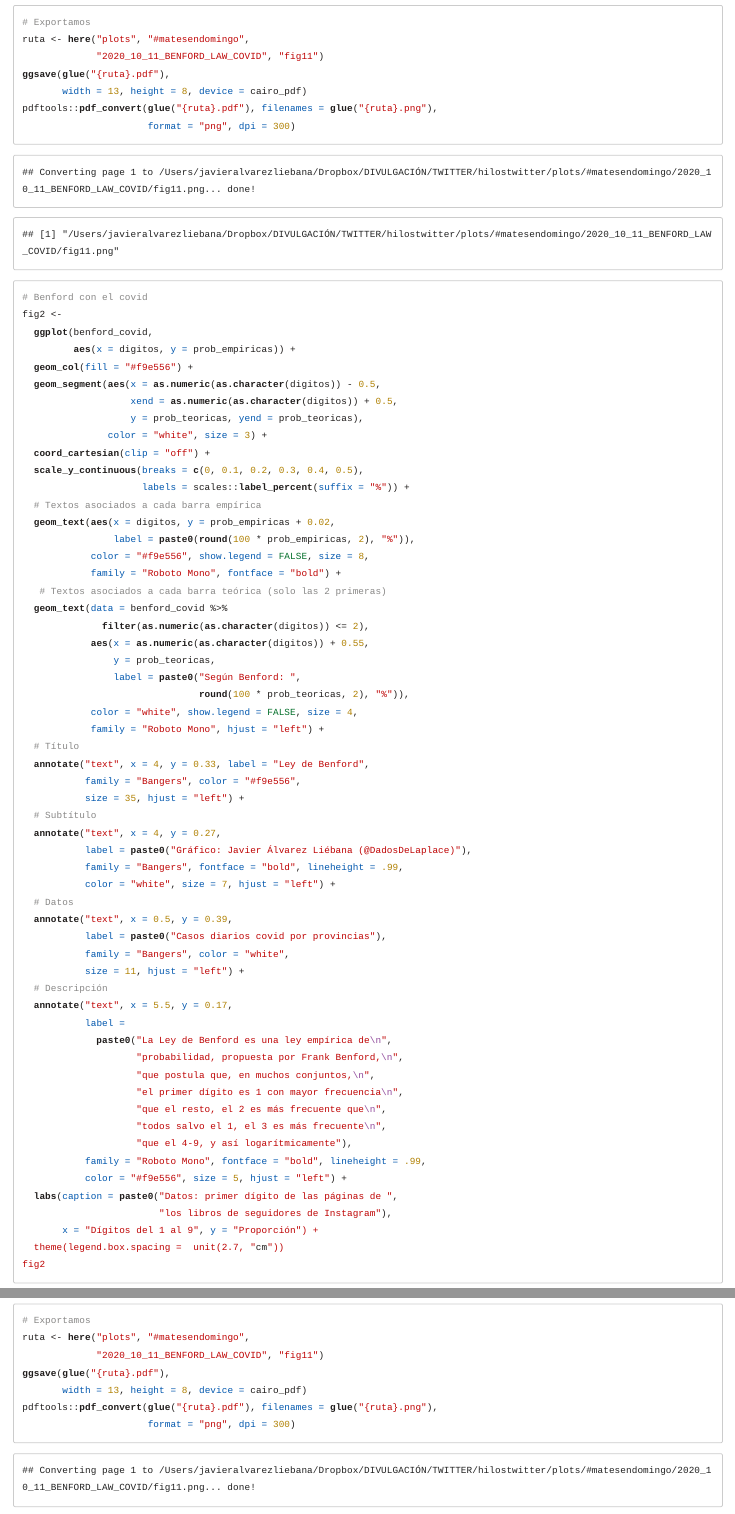
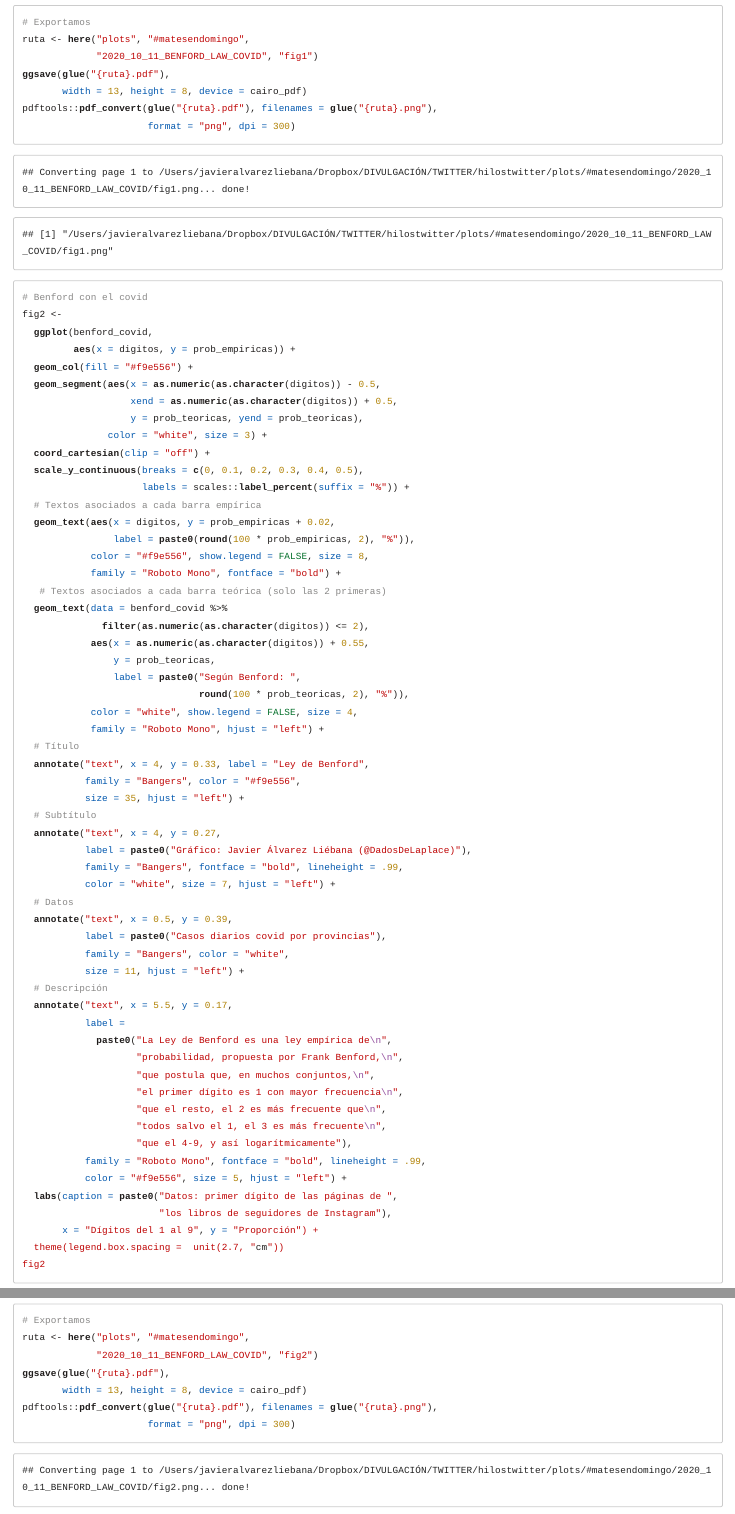
Before and after one commit to dadosdelaplace/hilostwitter, an R Markdown document (R/#matesendomingo/2020_10_11_BENFORD_LAW_COVID/codigoR_benford_law_covid.Rmd): the page in a window 1100 px wide, from 4300 px down, and a second part further down, joined at a grey line. The pictures show the output file R/#matesendomingo/2020_10_11_BENFORD_LAW_COVID/codigoR_benford_law_covid.html that the author committed with the source, opened offline.

Commit message:
plots benford law

```diff
--- a/R/#matesendomingo/2020_10_11_BENFORD_LAW_COVID/codigoR_benford_law_covid.Rmd
+++ b/R/#matesendomingo/2020_10_11_BENFORD_LAW_COVID/codigoR_benford_law_covid.Rmd
@@ -179,7 +179,7 @@ fig1
 
 # Exportamos
 ruta <- here("plots", "#matesendomingo",
-             "2020_10_11_BENFORD_LAW_COVID", "fig11")
+             "2020_10_11_BENFORD_LAW_COVID", "fig1")
 ggsave(glue("{ruta}.pdf"),
        width = 13, height = 8, device = cairo_pdf)
 pdftools::pdf_convert(glue("{ruta}.pdf"), filenames = glue("{ruta}.png"),
@@ -248,7 +248,7 @@ fig2
 
 # Exportamos
 ruta <- here("plots", "#matesendomingo",
-             "2020_10_11_BENFORD_LAW_COVID", "fig11")
+             "2020_10_11_BENFORD_LAW_COVID", "fig2")
 ggsave(glue("{ruta}.pdf"),
        width = 13, height = 8, device = cairo_pdf)
 pdftools::pdf_convert(glue("{ruta}.pdf"), filenames = glue("{ruta}.png"),
```
Also changed, not shown: R/#matesendomingo/2020_10_11_BENFORD_LAW_COVID/codigoR_benford_law_covid.html, plots/#matesendomingo/2020_10_11_BENFORD_LAW_COVID/fig1.png (added), plots/#matesendomingo/2020_10_11_BENFORD_LAW_COVID/fig2.png (renamed from plots/#matesendomingo/2020_10_11_BENFORD_LAW_COVID/fig11.png), 4 other files.
